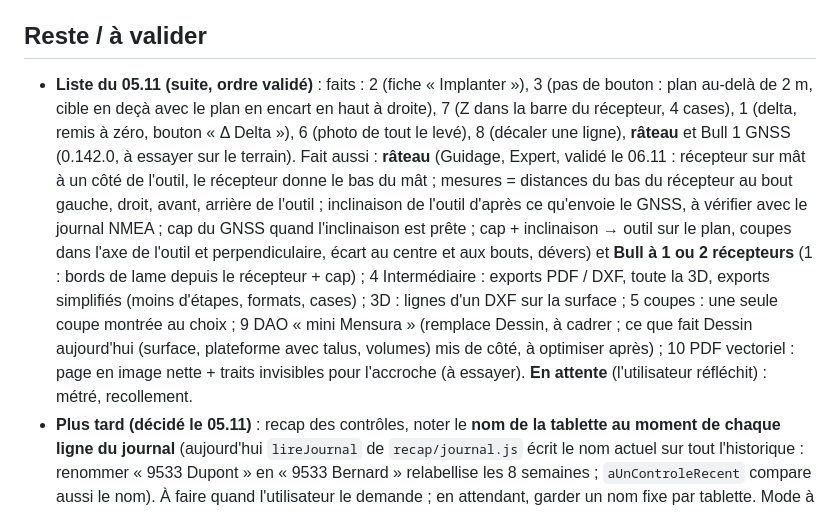
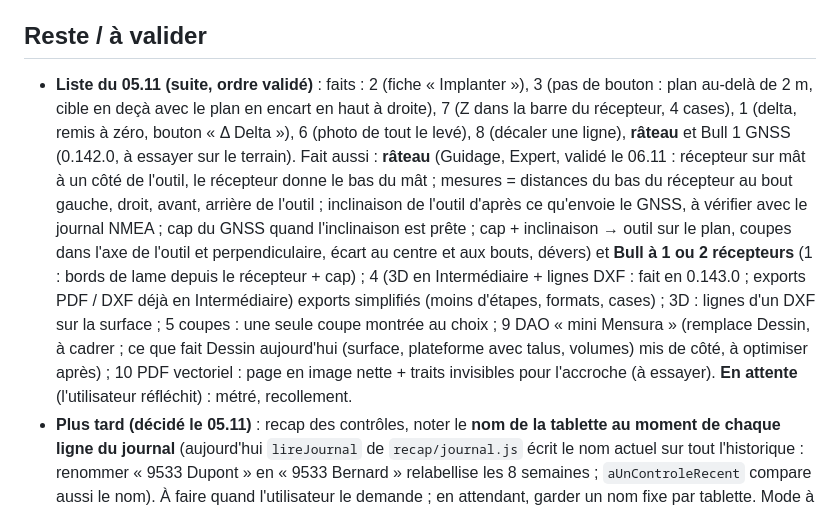
Before and after one commit to MaxXx39/app-topo, a Markdown page: CLAUDE.md, the part around one of its changes. GitHub-like rendering.

Commit message:
CLAUDE.md : 3D en Intermédiaire et lignes DXF (0.143.0)
Co-Authored-By: Claude Opus 5.5 <noreply@anthropic.com>
Claude-Session: https://claude.ai/code/session_01AU1nVZNUwWst7sw5Mq7Pxq

```diff
--- a/CLAUDE.md
+++ b/CLAUDE.md
@@ -105,7 +105,7 @@ Levé du 20/05/2026 (affaire 10 203), tolérance **0,5 %** : Stock 1 = 1636.197
 - **Drive** (`partage/`) : dossier « App Topo › Configuration Projet ». **Une seule main par projet** : verrou par appareil (15 min), main verte / grise / rouge dans l'en-tête, lecture seule sinon, reprise automatique quand la main est rendue ; prendre la main = Expert + code ; la version de Drive l'emporte. Règle (0.103.4) : avant d'écrire, un appareil vérifie que personne n'a envoyé depuis son dernier échange (sinon il prend d'abord la version de Drive).
 
 ## Reste / à valider
-- **Liste du 05.11 (suite, ordre validé)** : faits : 2 (fiche « Implanter »), 3 (pas de bouton : plan au-delà de 2 m, cible en deçà avec le plan en encart en haut à droite), 7 (Z dans la barre du récepteur, 4 cases), 1 (delta, remis à zéro, bouton « Δ Delta »), 6 (photo de tout le levé), 8 (décaler une ligne), **râteau** et Bull 1 GNSS (0.142.0, à essayer sur le terrain). Fait aussi : **râteau** (Guidage, Expert, validé le 06.11 : récepteur sur mât à un côté de l'outil, le récepteur donne le bas du mât ; mesures = distances du bas du récepteur au bout gauche, droit, avant, arrière de l'outil ; inclinaison de l'outil d'après ce qu'envoie le GNSS, à vérifier avec le journal NMEA ; cap du GNSS quand l'inclinaison est prête ; cap + inclinaison → outil sur le plan, coupes dans l'axe de l'outil et perpendiculaire, écart au centre et aux bouts, dévers) et **Bull à 1 ou 2 récepteurs** (1 : bords de lame depuis le récepteur + cap) ; 4 Intermédiaire : exports PDF / DXF, toute la 3D, exports simplifiés (moins d'étapes, formats, cases) ; 3D : lignes d'un DXF sur la surface ; 5 coupes : une seule coupe montrée au choix ; 9 DAO « mini Mensura » (remplace Dessin, à cadrer ; ce que fait Dessin aujourd'hui (surface, plateforme avec talus, volumes) mis de côté, à optimiser après) ; 10 PDF vectoriel : page en image nette + traits invisibles pour l'accroche (à essayer). **En attente** (l'utilisateur réfléchit) : métré, recollement.
+- **Liste du 05.11 (suite, ordre validé)** : faits : 2 (fiche « Implanter »), 3 (pas de bouton : plan au-delà de 2 m, cible en deçà avec le plan en encart en haut à droite), 7 (Z dans la barre du récepteur, 4 cases), 1 (delta, remis à zéro, bouton « Δ Delta »), 6 (photo de tout le levé), 8 (décaler une ligne), **râteau** et Bull 1 GNSS (0.142.0, à essayer sur le terrain). Fait aussi : **râteau** (Guidage, Expert, validé le 06.11 : récepteur sur mât à un côté de l'outil, le récepteur donne le bas du mât ; mesures = distances du bas du récepteur au bout gauche, droit, avant, arrière de l'outil ; inclinaison de l'outil d'après ce qu'envoie le GNSS, à vérifier avec le journal NMEA ; cap du GNSS quand l'inclinaison est prête ; cap + inclinaison → outil sur le plan, coupes dans l'axe de l'outil et perpendiculaire, écart au centre et aux bouts, dévers) et **Bull à 1 ou 2 récepteurs** (1 : bords de lame depuis le récepteur + cap) ; 4 (3D en Intermédiaire + lignes DXF : fait en 0.143.0 ; exports PDF / DXF déjà en Intermédiaire) exports simplifiés (moins d'étapes, formats, cases) ; 3D : lignes d'un DXF sur la surface ; 5 coupes : une seule coupe montrée au choix ; 9 DAO « mini Mensura » (remplace Dessin, à cadrer ; ce que fait Dessin aujourd'hui (surface, plateforme avec talus, volumes) mis de côté, à optimiser après) ; 10 PDF vectoriel : page en image nette + traits invisibles pour l'accroche (à essayer). **En attente** (l'utilisateur réfléchit) : métré, recollement.
 - **Plus tard (décidé le 05.11)** : recap des contrôles, noter le **nom de la tablette au moment de chaque ligne du journal** (aujourd'hui `lireJournal` de `recap/journal.js` écrit le nom actuel sur tout l'historique : renommer « 9533 Dupont » en « 9533 Bernard » relabellise les 8 semaines ; `aUnControleRecent` compare aussi le nom). À faire quand l'utilisateur le demande ; en attendant, garder un nom fixe par tablette. Mode à demander (changement interne, sans bouton).
 - **À essayer sur la tablette (0.135)** : talus d'une surface importée (choix des côtés au doigt, plusieurs pentes, auto remblai / déblai, implantation des tronçons, entrée en terre sans terrain de référence).
 - **À essayer dans Mensura (0.133)** : importer le LandXML avec la case « contour et lignes de rupture » cochée, puis décochée ; les triangles supprimés dans Lever ne doivent plus revenir (sinon : essayer le DXF).
```
Also changed, not shown: other parts of CLAUDE.md (+1 -1 lines).
